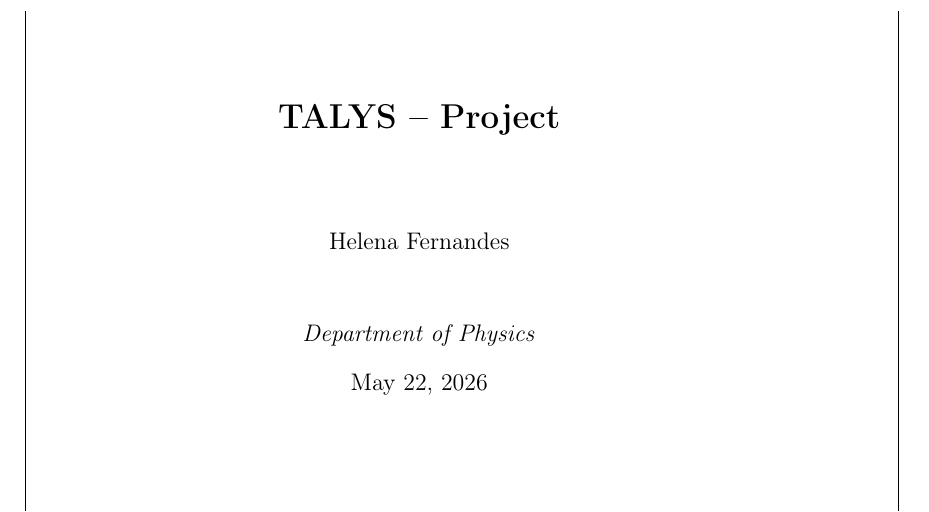
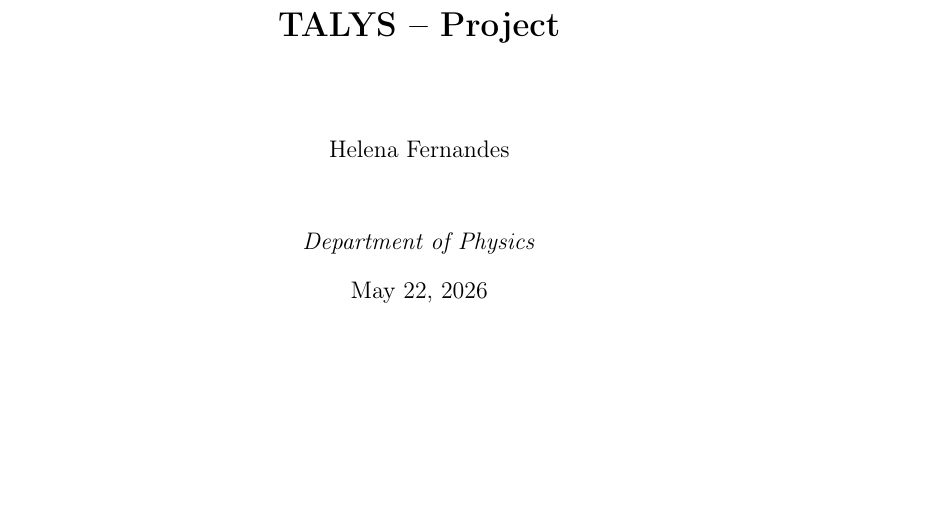
Before and after one commit to hsmf2003/TALYS, a LaTeX document (main.tex, which reads preamble.tex): part of page 1 of 47, cut so that both start at the same text. Compiled offline with pdfLaTeX.

Commit message:
Update preamble.tex

```diff
--- a/preamble.tex
+++ b/preamble.tex
@@ -146,27 +146,6 @@
 \renewcommand\thelinenumber{\arabic{linenumber}}
 \setlength\linenumbersep{12pt}
 
-% =========================
-% PAGE DECORATION
-% =========================
-\usepackage{eso-pic}
-\AddToShipoutPicture{%
-  \ifnum\value{page}=1
-    \AtPageLowerLeft{%
-      \raisebox{2.54cm}{%
-        \hspace*{3.55cm}\rule{0.5pt}{\textheight}
-        \hspace*{15.26cm}\rule{0.5pt}{\textheight}
-      }%
-    }%
-  \fi
-  \ifnum\value{page}>1
-    \AtPageLowerLeft{%
-      \raisebox{2.54cm}{%
-        \hspace*{3.55cm}\rule{0.5pt}{\textheight}
-      }%
-    }%
-  \fi
-}
 
 % =========================
 % THEOREMS
```
